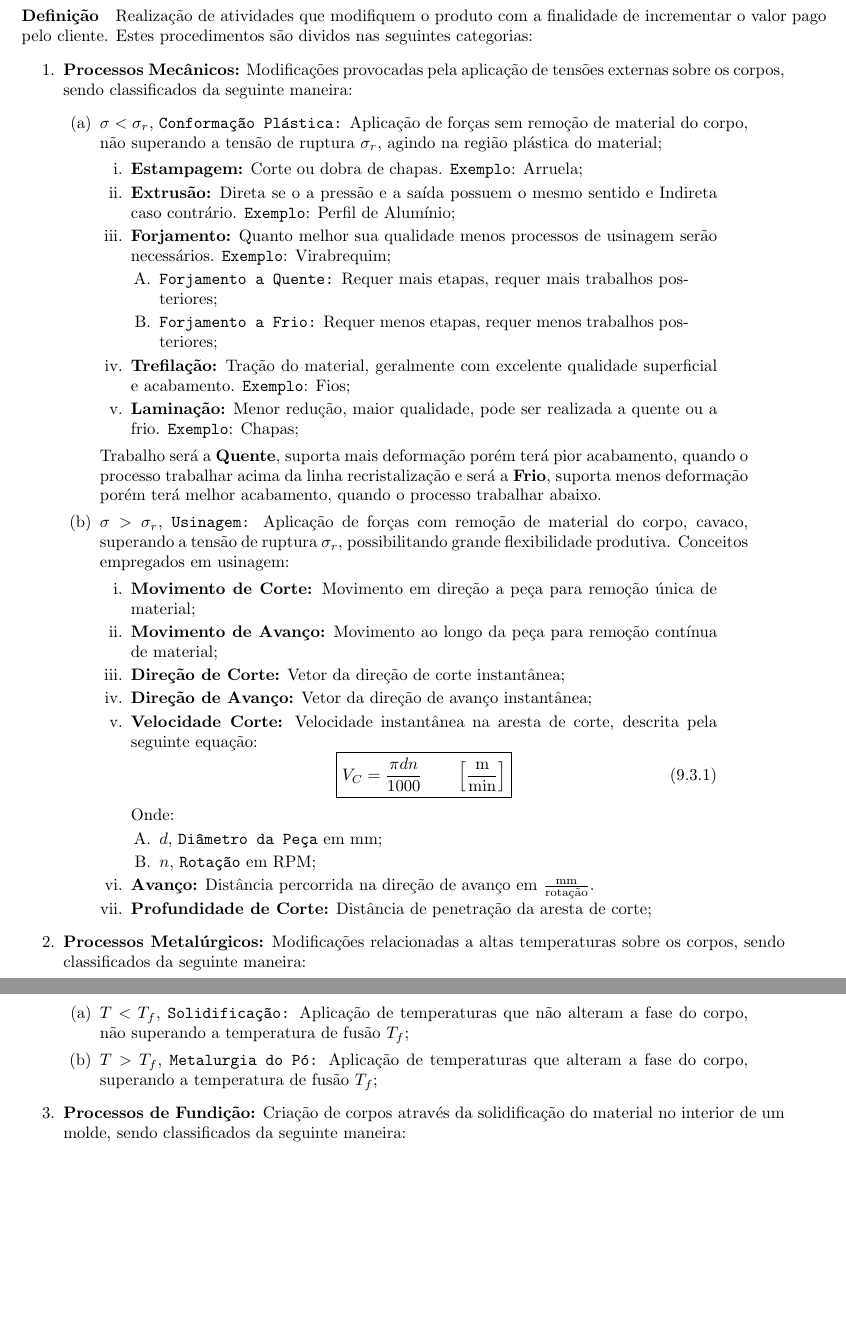
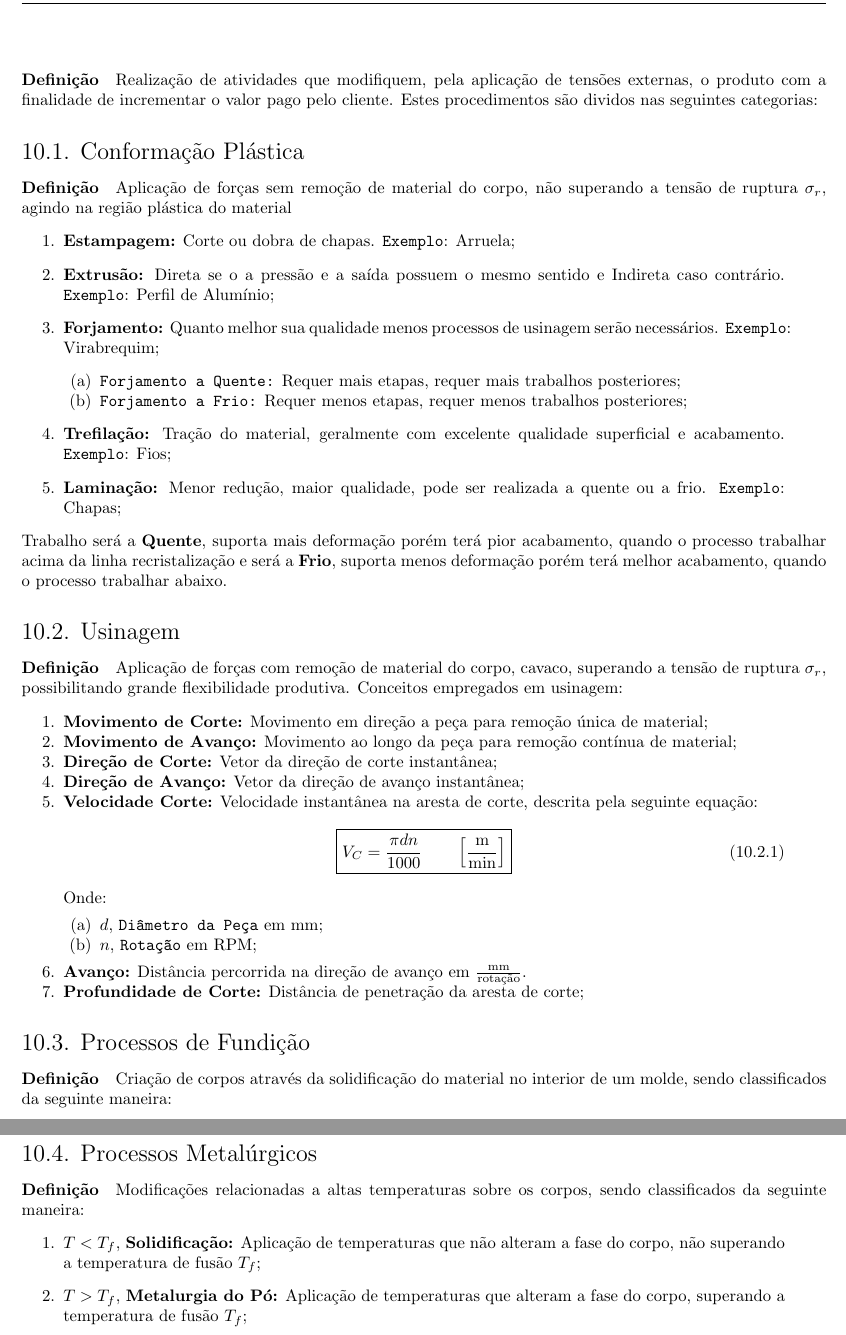
Before and after one commit to tr0fin0/classes_unicamp, a LaTeX document (em335/em335.tex): two parts of pages 22 and 23 of 23 before the commit and two parts of pages 23 and 24 of 24 after it, joined at a grey line, cut so that both start at the same text, the shorter picture padded with empty space. Compiled offline with pdfLaTeX.

Commit message:
:construction: add Processos de Fabricação

```diff
--- a/em335/em335.tex
+++ b/em335/em335.tex
@@ -1417,28 +1417,33 @@
                             \item \texttt{Desvantagens:} Baixa flexibilidade de produção, alto tempo de implementação da célula e baixa mobilidade das máquinas;
                         \end{enumerate}
                 \end{enumerate}
-
-        \subsection{Processos de Fabricação}
-            \paragraph{Definição}Realização de atividades que modifiquem o produto com a finalidade de incrementar o valor pago pelo cliente. Estes procedimentos são dividos nas seguintes categorias:
-                \begin{enumerate}[rightmargin = \leftmargin]
-                    \item \textbf{Processos Mecânicos:} Modificações provocadas pela aplicação de tensões externas sobre os corpos, sendo classificados da seguinte maneira:
-                        \begin{enumerate}[rightmargin = \leftmargin]
-                            \item $\sigma < \sigma_{r}$, \texttt{Conformação Plástica:} Aplicação de forças sem remoção de material do corpo, não superando a tensão de ruptura $\sigma_{r}$, agindo na região plástica do material;
+\newpage
+
+    \section{Processos Mecânicos de Fabricação}
+        \paragraph{Definição}Realização de atividades que modifiquem, pela aplicação de tensões externas, o produto com a finalidade de incrementar o valor pago pelo cliente. Estes procedimentos são dividos nas seguintes categorias:
+
+        \subsection{Conformação Plástica}
+            \paragraph{Definição}Aplicação de forças sem remoção de material do corpo, não superando a tensão de ruptura $\sigma_{r}$, agindo na região plástica do material
                 \begin{enumerate}[rightmargin = \leftmargin]
                     \item \textbf{Estampagem:} Corte ou dobra de chapas. \texttt{Exemplo}: Arruela;
+
                     \item \textbf{Extrusão:} Direta se o a pressão e a saída possuem o mesmo sentido e Indireta caso contrário. \texttt{Exemplo}: Perfil de Alumínio;
+
                     \item \textbf{Forjamento:} Quanto melhor sua qualidade menos processos de usinagem serão necessários. \texttt{Exemplo}: Virabrequim;
-                                        \begin{enumerate}[rightmargin = \leftmargin]
+                        \begin{enumerate}[rightmargin = \leftmargin, noitemsep]
                             \item \texttt{Forjamento a Quente:} Requer mais etapas, requer mais trabalhos posteriores;
                             \item \texttt{Forjamento a Frio:} Requer menos etapas, requer menos trabalhos posteriores;
                         \end{enumerate}
+
                     \item \textbf{Trefilação:} Tração do material, geralmente com excelente qualidade superficial e acabamento. \texttt{Exemplo}: Fios;
+
                     \item \textbf{Laminação:} Menor redução, maior qualidade, pode ser realizada a quente ou a frio. \texttt{Exemplo}: Chapas;
                 \end{enumerate}
             Trabalho será a \textbf{Quente}, suporta mais deformação porém terá pior acabamento, quando o processo trabalhar acima da linha recristalização e será a \textbf{Frio}, suporta menos deformação porém terá melhor acabamento, quando o processo trabalhar abaixo.
 
-                            \item $\sigma > \sigma_{r}$, \texttt{Usinagem:} Aplicação de forças com remoção de material do corpo, cavaco, superando a tensão de ruptura $\sigma_{r}$, possibilitando grande flexibilidade produtiva. Conceitos empregados em usinagem:
-                                \begin{enumerate}[rightmargin = \leftmargin]
+        \subsection{Usinagem}
+            \paragraph{Definição}Aplicação de forças com remoção de material do corpo, cavaco, superando a tensão de ruptura $\sigma_{r}$, possibilitando grande flexibilidade produtiva. Conceitos empregados em usinagem:
+                \begin{enumerate}[rightmargin = \leftmargin, noitemsep]
                     \item \textbf{Movimento de Corte:} Movimento em direção a peça para remoção única de material;
                     \item \textbf{Movimento de Avanço:} Movimento ao longo da peça para remoção contínua de material;
                     \item \textbf{Direção de Corte:} Vetor da direção de corte instantânea;
@@ -1453,20 +1458,15 @@
                             }
                         \end{equation}
                     Onde:
-                                        \begin{enumerate}
+                        \begin{enumerate}[rightmargin = \leftmargin, noitemsep]
                             \item $d$, \texttt{Diâmetro da Peça} em mm;
                             \item $n$, \texttt{Rotação} em RPM;
                         \end{enumerate}
                     \item \textbf{Avanço:} Distância percorrida na direção de avanço em $\frac{\text{mm}}{\text{rotação}}$.
                     \item \textbf{Profundidade de Corte:} Distância de penetração da aresta de corte;
                 \end{enumerate}
-                        \end{enumerate}
-
-                    \item \textbf{Processos Metalúrgicos:} Modificações relacionadas a altas temperaturas sobre os corpos, sendo classificados da seguinte maneira:
+
+
+        \subsection{Processos de Fundição}
+            \paragraph{Definição}Criação de corpos através da solidificação do material no interior de um molde, sendo classificados da seguinte maneira:
                 \begin{enumerate}[rightmargin = \leftmargin]
-                            \item $T < T_{f}$, \texttt{Solidificação:} Aplicação de temperaturas que não alteram a fase do corpo, não superando a temperatura de fusão $T_{f}$;
-                            \item $T > T_{f}$, \texttt{Metalurgia do Pó:} Aplicação de temperaturas que alteram a fase do corpo, superando a temperatura de fusão $T_{f}$;
-                        \end{enumerate}
-
-                    \item \textbf{Processos de Fundição:} Criação de corpos através da solidificação do material no interior de um molde, sendo classificados da seguinte maneira:
-                        \begin{enumerate}[rightmargin = \leftmargin]
@@ -1496,4 +1495,11 @@
                     \end{tabular}
                     \caption{Vantagens e Desvantagens por Processo de Fundição}
                 \end{table}
+
+        \subsection{Processos Metalúrgicos}
+            \paragraph{Definição}Modificações relacionadas a altas temperaturas sobre os corpos, sendo classificados da seguinte maneira:
+                \begin{enumerate}[rightmargin = \leftmargin]
+                    \item $T < T_{f}$, \textbf{Solidificação:} Aplicação de temperaturas que não alteram a fase do corpo, não superando a temperatura de fusão $T_{f}$;
+                    \item $T > T_{f}$, \textbf{Metalurgia do Pó:} Aplicação de temperaturas que alteram a fase do corpo, superando a temperatura de fusão $T_{f}$;
+                \end{enumerate}
 \end{document}
```
Also changed, not shown: em335/em335.tex (19 more changed lines). Lines whose indentation alone changed are shown as unchanged.
